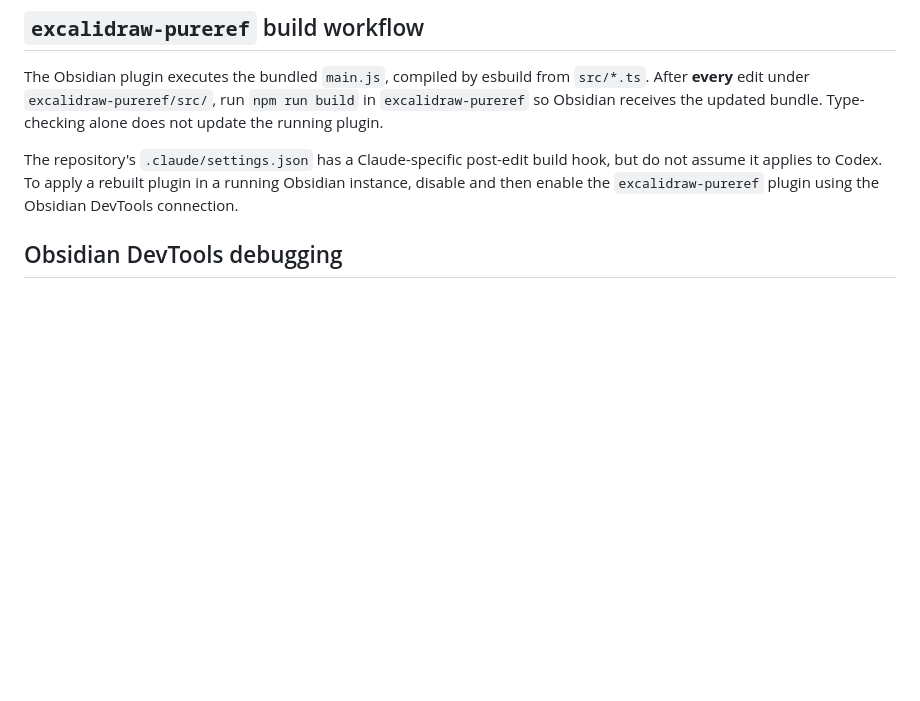
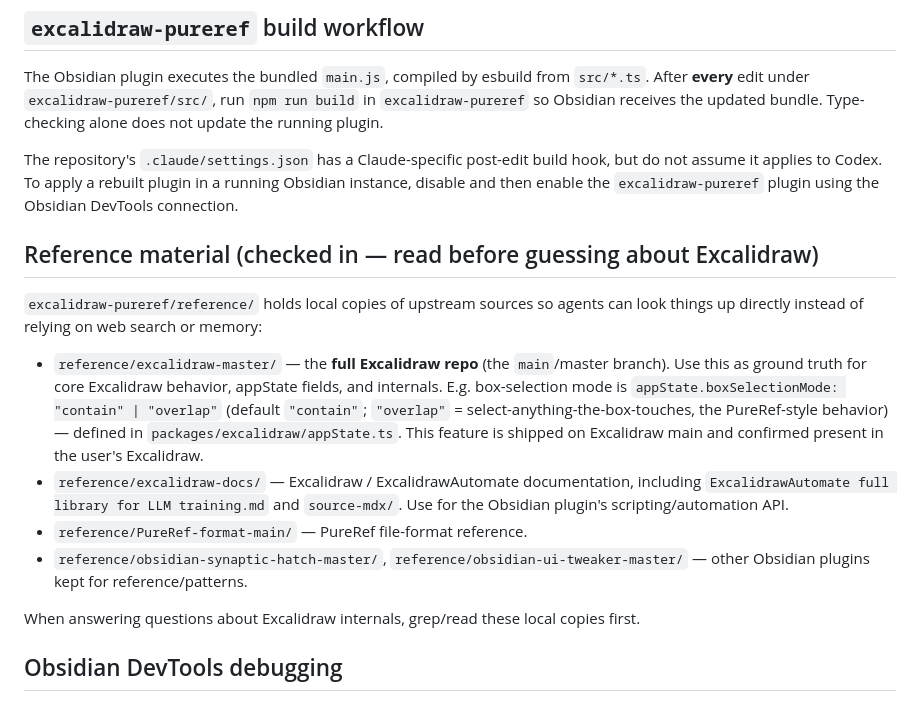
Before and after one commit to WolfExplode/Obsidian-Plugins_Scripts, a Markdown page: excalidraw-pureref/AGENTS.md, the part around the change. Rendered like a GitHub page; blank space fills up the shorter version.

```diff
--- a/excalidraw-pureref/AGENTS.md
+++ b/excalidraw-pureref/AGENTS.md
@@ -5,6 +5,17 @@
 The Obsidian plugin executes the bundled `main.js`, compiled by esbuild from `src/*.ts`. After **every** edit under `excalidraw-pureref/src/`, run `npm run build` in `excalidraw-pureref` so Obsidian receives the updated bundle. Type-checking alone does not update the running plugin.
 
 The repository's `.claude/settings.json` has a Claude-specific post-edit build hook, but do not assume it applies to Codex. To apply a rebuilt plugin in a running Obsidian instance, disable and then enable the `excalidraw-pureref` plugin using the Obsidian DevTools connection.
+
+## Reference material (checked in — read before guessing about Excalidraw)
+
+`excalidraw-pureref/reference/` holds local copies of upstream sources so agents can look things up directly instead of relying on web search or memory:
+
+- `reference/excalidraw-master/` — the **full Excalidraw repo** (the `main`/master branch). Use this as ground truth for core Excalidraw behavior, appState fields, and internals. E.g. box-selection mode is `appState.boxSelectionMode: "contain" | "overlap"` (default `"contain"`; `"overlap"` = select-anything-the-box-touches, the PureRef-style behavior) — defined in `packages/excalidraw/appState.ts`. This feature is shipped on Excalidraw main and confirmed present in the user's Excalidraw.
+- `reference/excalidraw-docs/` — Excalidraw / ExcalidrawAutomate documentation, including `ExcalidrawAutomate full library for LLM training.md` and `source-mdx/`. Use for the Obsidian plugin's scripting/automation API.
+- `reference/PureRef-format-main/` — PureRef file-format reference.
+- `reference/obsidian-synaptic-hatch-master/`, `reference/obsidian-ui-tweaker-master/` — other Obsidian plugins kept for reference/patterns.
+
+When answering questions about Excalidraw internals, grep/read these local copies first.
 
 ## Obsidian DevTools debugging
 
```
